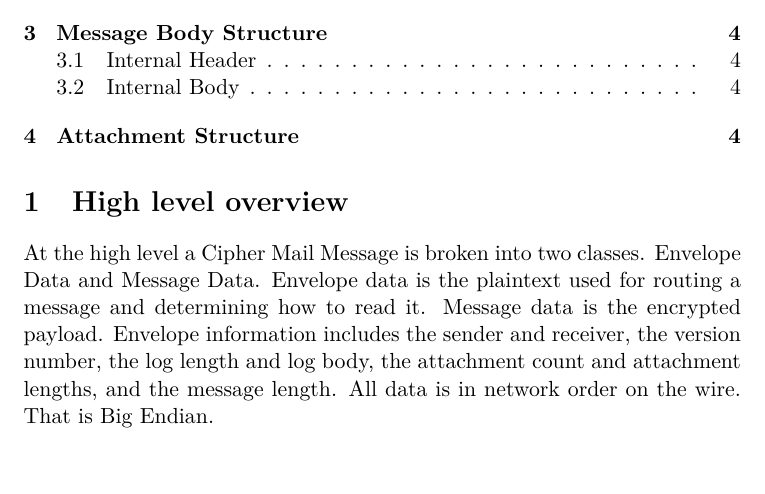
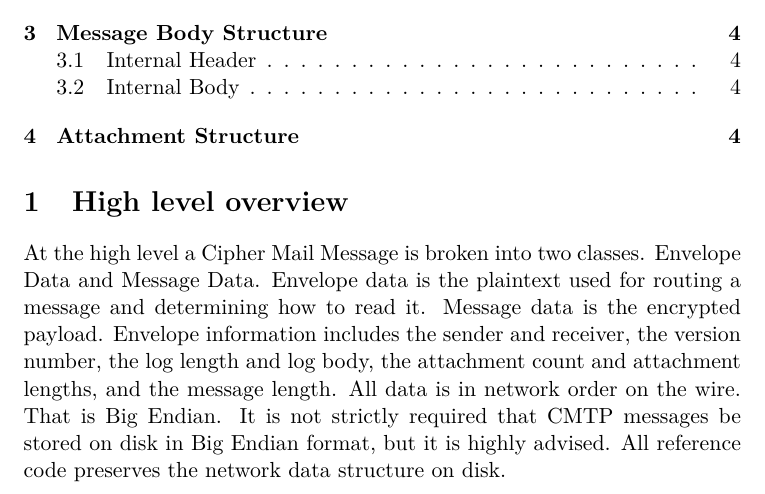
Before and after one commit to darakian/cmtp, a LaTeX document (docs/tex/Message_format.tex): part of page 1 of 4, cut so that both start at the same text, the shorter picture padded with empty space. Compiled offline with pdfLaTeX.

Commit message:
Added note about endianness in on disk format

```diff
--- a/docs/tex/Message_format.tex
+++ b/docs/tex/Message_format.tex
@@ -18,7 +18,7 @@
 %\end{abstract}
 
 \section{High level overview}
-At the high level a Cipher Mail Message is broken into two classes. Envelope Data and Message Data. Envelope data is the plaintext used for routing a message and determining how to read it. Message data is the encrypted payload. Envelope information includes the sender and receiver, the version number, the log length and log body, the attachment count and attachment lengths, and the message length. All data is in network order on the wire. That is Big Endian.
+At the high level a Cipher Mail Message is broken into two classes. Envelope Data and Message Data. Envelope data is the plaintext used for routing a message and determining how to read it. Message data is the encrypted payload. Envelope information includes the sender and receiver, the version number, the log length and log body, the attachment count and attachment lengths, and the message length. All data is in network order on the wire. That is Big Endian. It is not strictly required that CMTP messages be stored on disk in Big Endian format, but it is highly advised. All reference code preserves the network data structure on disk.
 \begin{figure}[H]
 \centering
 \includegraphics[width=0.5\linewidth]{message_format.eps}
```
Also changed, not shown: docs/Message_format.pdf.
